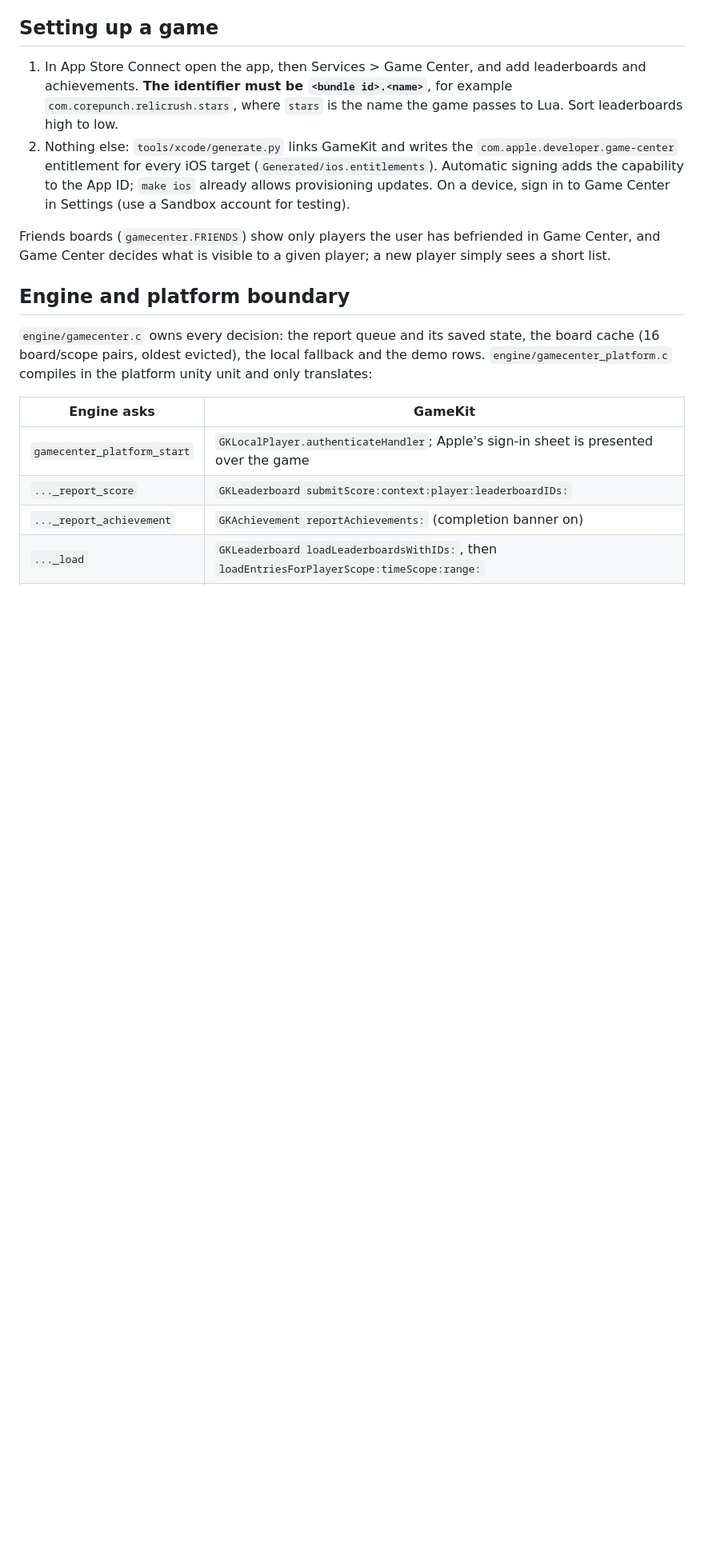
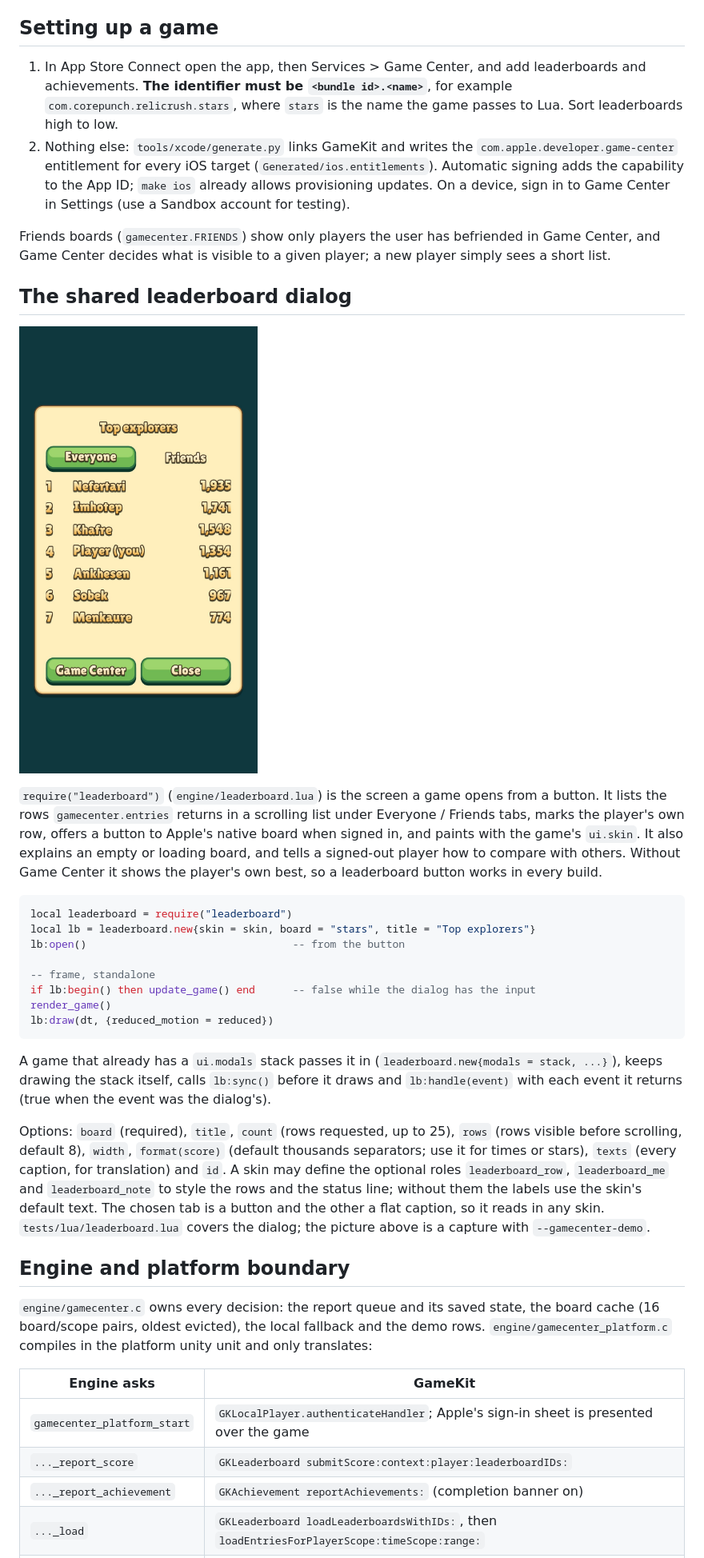
Before and after one commit to corepunch/nile-archive, a Markdown page: docs/GAMECENTER.md, the part around the change. Shown at 80% size. GitHub-like rendering; pictures changed too: docs/screenshots/leaderboard.jpg (added); blank space fills up the shorter version.

Commit message:
Add the shared leaderboard dialog
require("leaderboard") gives every game one dialog over the engine's Game
Center rows: Everyone / Friends tabs, a scrolling list with the player's own
row marked, a button to Apple's native board when signed in, and messages for
loading, empty and signed-out boards. It paints with the game's ui.skin, owns
its own ui.modals stack or joins the game's, and works without Game Center by
showing the player's best.

Co-Authored-By: Claude Sonnet 5.5 <noreply@anthropic.com>

````diff
--- a/docs/GAMECENTER.md
+++ b/docs/GAMECENTER.md
@@ -57,6 +57,44 @@ Friends boards (`gamecenter.FRIENDS`) show only players the user has
 befriended in Game Center, and Game Center decides what is visible to a given
 player; a new player simply sees a short list.
 
+## The shared leaderboard dialog
+
+![Leaderboard dialog in Relic Rush's skin, with the Everyone tab chosen](screenshots/leaderboard.jpg)
+
+`require("leaderboard")` (`engine/leaderboard.lua`) is the screen a game opens
+from a button. It lists the rows `gamecenter.entries` returns in a scrolling
+list under Everyone / Friends tabs, marks the player's own row, offers a button
+to Apple's native board when signed in, and paints with the game's `ui.skin`.
+It also explains an empty or loading board, and tells a signed-out player how to
+compare with others. Without Game Center it shows the player's own best, so a
+leaderboard button works in every build.
+
+```lua
+local leaderboard = require("leaderboard")
+local lb = leaderboard.new{skin = skin, board = "stars", title = "Top explorers"}
+lb:open()                                 -- from the button
+
+-- frame, standalone
+if lb:begin() then update_game() end      -- false while the dialog has the input
+render_game()
+lb:draw(dt, {reduced_motion = reduced})
+```
+
+A game that already has a `ui.modals` stack passes it in
+(`leaderboard.new{modals = stack, ...}`), keeps drawing the stack itself, calls
+`lb:sync()` before it draws and `lb:handle(event)` with each event it returns
+(true when the event was the dialog's).
+
+Options: `board` (required), `title`, `count` (rows requested, up to 25),
+`rows` (rows visible before scrolling, default 8), `width`, `format(score)`
+(default thousands separators; use it for times or stars), `texts` (every
+caption, for translation) and `id`. A skin may define the optional roles
+`leaderboard_row`, `leaderboard_me` and `leaderboard_note` to style the rows
+and the status line; without them the labels use the skin's default text.
+The chosen tab is a button and the other a flat caption, so it reads in any
+skin. `tests/lua/leaderboard.lua` covers the dialog; the picture above is a
+capture with `--gamecenter-demo`.
+
 ## Engine and platform boundary
 
 `engine/gamecenter.c` owns every decision: the report queue and its saved
````
Also changed, not shown: 7 other files.
